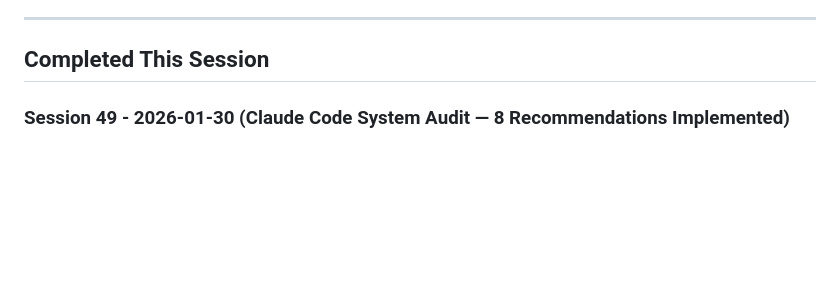
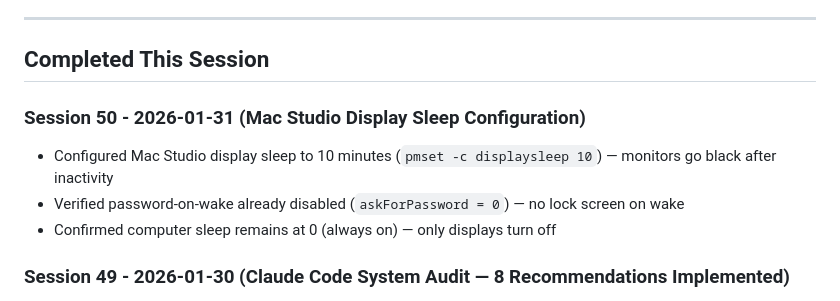
Before and after one commit to jefflitt1/claude-hub, a Markdown page: docs/session-notes.md, the part around one of its changes. Drawn GitHub-style; blank space fills up the shorter version.

Commit message:
Session recap: 2026-01-31 — Mac Studio display sleep config
Co-Authored-By: Claude Opus 4.5 <noreply@anthropic.com>

```diff
--- a/docs/session-notes.md
+++ b/docs/session-notes.md
@@ -5,6 +5,11 @@
 ---
 
 ## Completed This Session
+
+### Session 50 - 2026-01-31 (Mac Studio Display Sleep Configuration)
+- Configured Mac Studio display sleep to 10 minutes (`pmset -c displaysleep 10`) — monitors go black after inactivity
+- Verified password-on-wake already disabled (`askForPassword = 0`) — no lock screen on wake
+- Confirmed computer sleep remains at 0 (always on) — only displays turn off
 
 ### Session 49 - 2026-01-30 (Claude Code System Audit — 8 Recommendations Implemented)
 - Full system audit: slimmed ~/CLAUDE.md (287→110 lines), created 3 .claudeignore files, scoped MCP servers (15 global + 2 project-scoped)
```
Also changed, not shown: other parts of docs/session-notes.md (+1 -1 lines), 1 other file.
